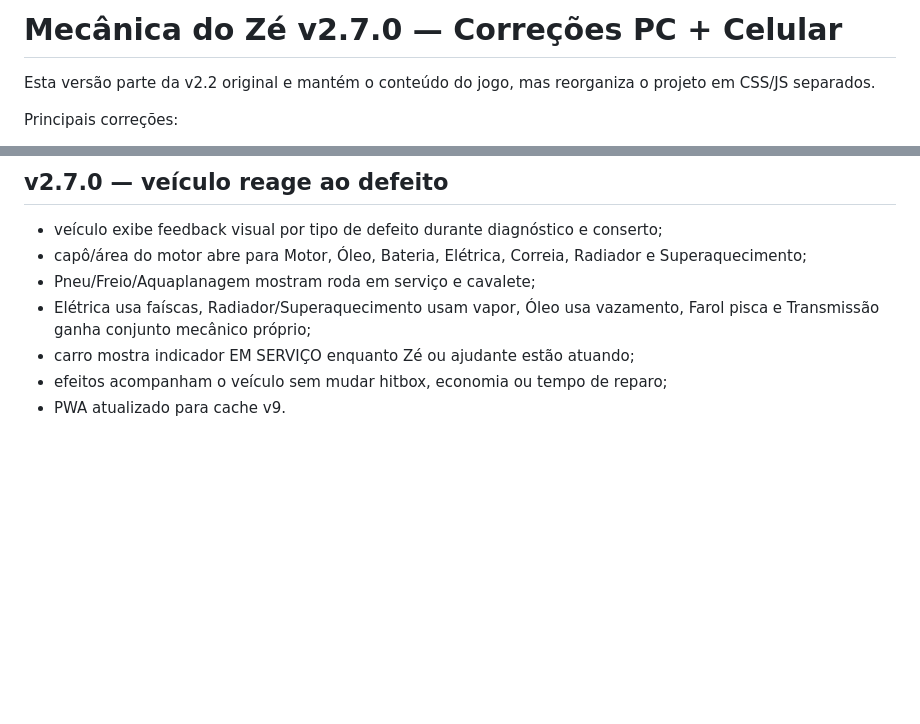
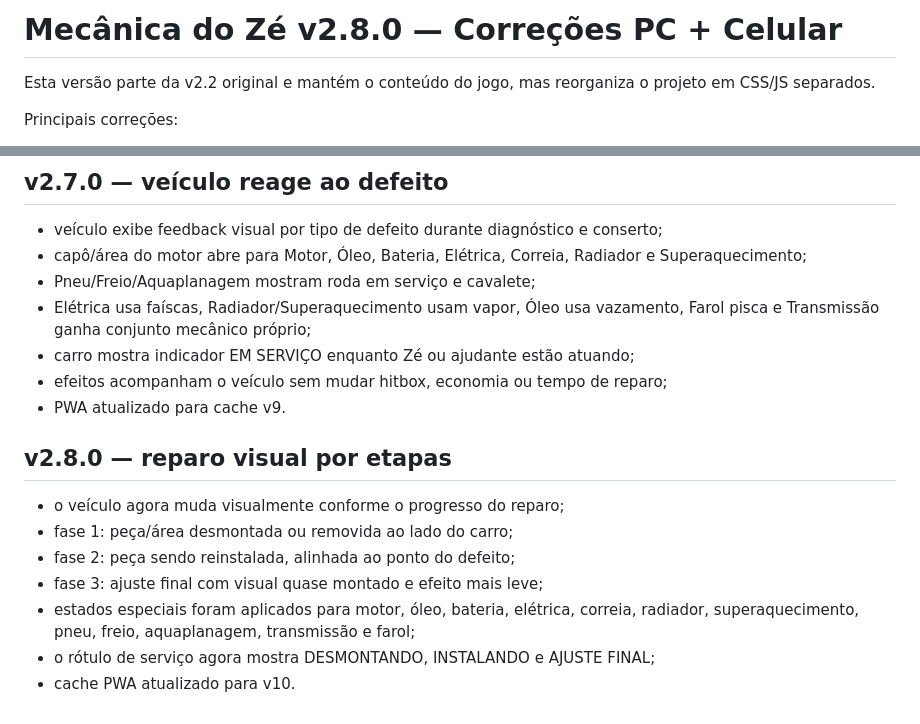
Before and after one commit to jogoiarexx-blip/Mecanica-do-ze, a Markdown page: README.md, 2 parts joined by grey strips. Drawn GitHub-style; blank space fills up the shorter version.

Commit message:
Documenta reparo progressivo da v2.8.0

```diff
--- a/README.md
+++ b/README.md
@@ -1,4 +1,4 @@
-# Mecânica do Zé v2.7.0 — Correções PC + Celular
+# Mecânica do Zé v2.8.0 — Correções PC + Celular
 
 Esta versão parte da v2.2 original e mantém o conteúdo do jogo, mas reorganiza o projeto em CSS/JS separados.
 
@@ -87,3 +87,13 @@ Estrutura:
 - carro mostra indicador EM SERVIÇO enquanto Zé ou ajudante estão atuando;
 - efeitos acompanham o veículo sem mudar hitbox, economia ou tempo de reparo;
 - PWA atualizado para cache v9.
+
+
+## v2.8.0 — reparo visual por etapas
+- o veículo agora muda visualmente conforme o progresso do reparo;
+- fase 1: peça/área desmontada ou removida ao lado do carro;
+- fase 2: peça sendo reinstalada, alinhada ao ponto do defeito;
+- fase 3: ajuste final com visual quase montado e efeito mais leve;
+- estados especiais foram aplicados para motor, óleo, bateria, elétrica, correia, radiador, superaquecimento, pneu, freio, aquaplanagem, transmissão e farol;
+- o rótulo de serviço agora mostra DESMONTANDO, INSTALANDO e AJUSTE FINAL;
+- cache PWA atualizado para v10.
```
